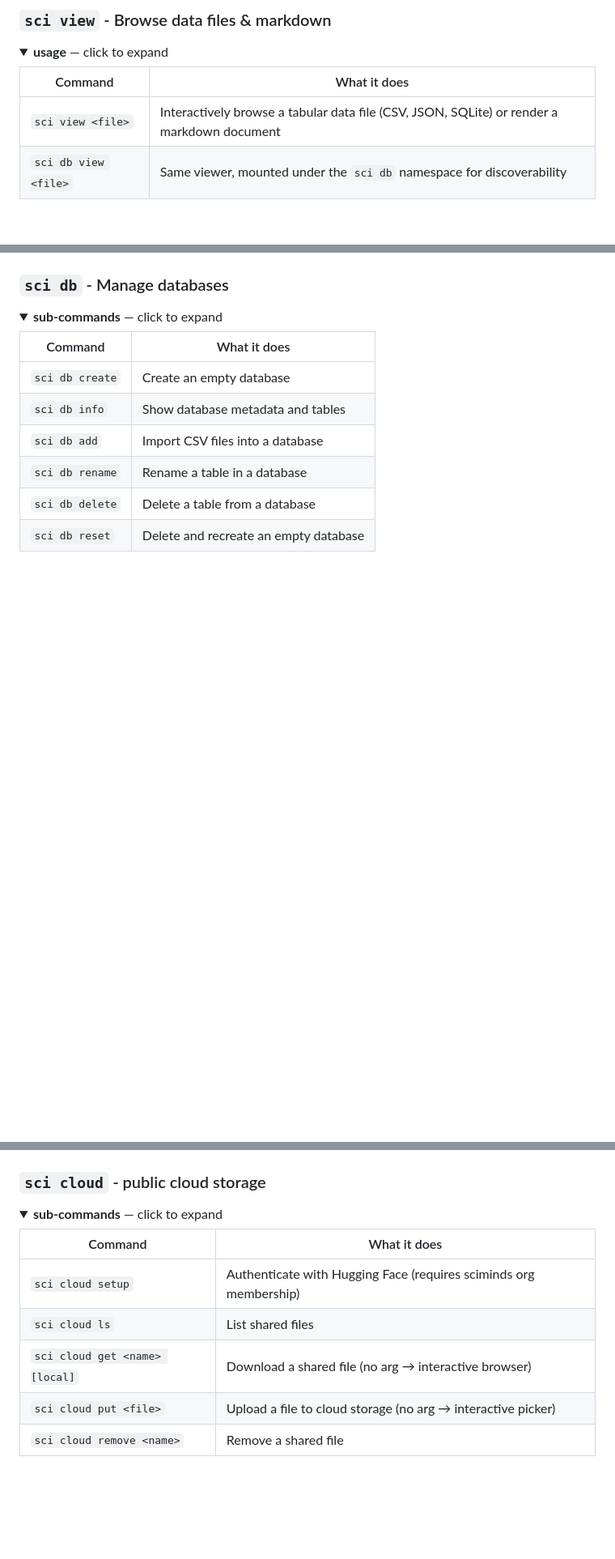
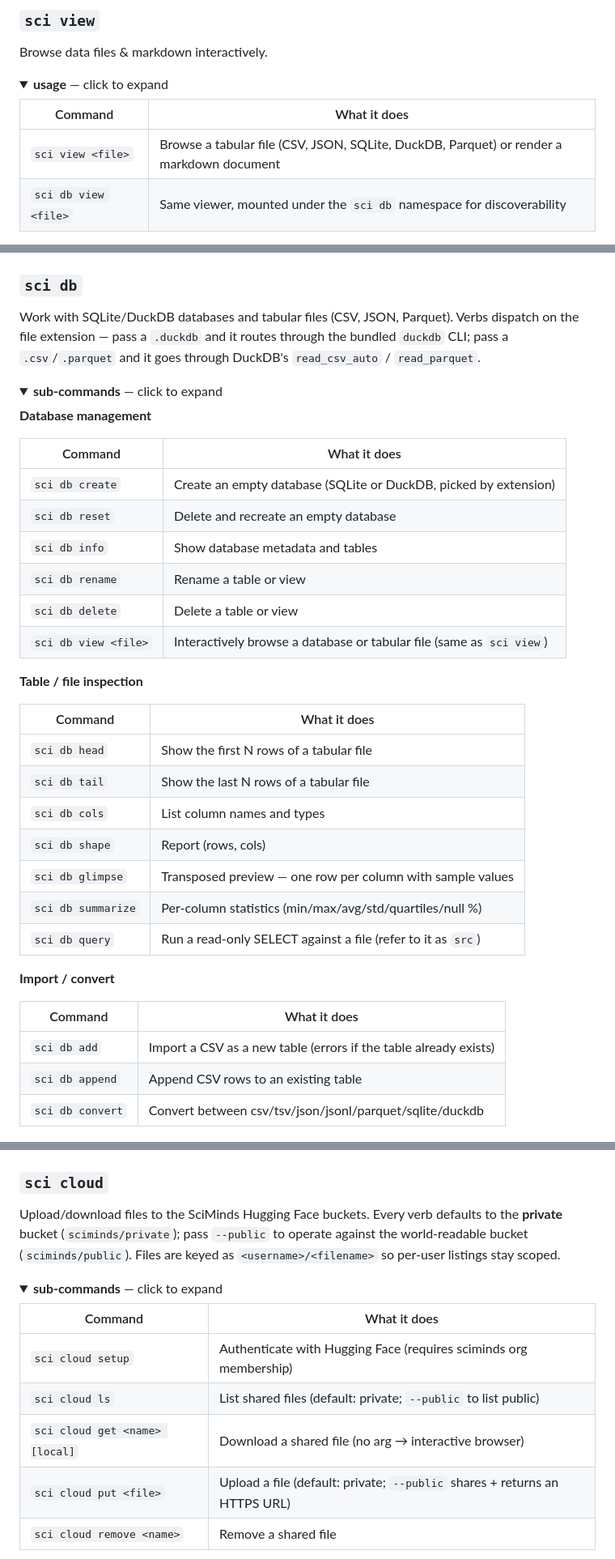
Before and after one commit to sciminds/sci, a Markdown page: README.md, 3 parts joined by grey strips. Shown at 81% size. GitHub-like rendering; folded sections open; blank space fills up the shorter version.

```diff
--- a/README.md
+++ b/README.md
@@ -29,12 +64,14 @@ Written in Go because:
 
-### `sci view` - Browse data files & markdown
+### `sci view`
+
+Browse data files & markdown interactively.
 
 <details>
 <summary><b>usage</b> — click to expand</summary>
 
 | Command | What it does |
 |---------|--------------|
-| `sci view <file>` | Interactively browse a tabular data file (CSV, JSON, SQLite) or render a markdown document |
+| `sci view <file>` | Browse a tabular file (CSV, JSON, SQLite, DuckDB, Parquet) or render a markdown document |
 | `sci db view <file>` | Same viewer, mounted under the `sci db` namespace for discoverability |
 
 Tabular files open in dbtui (`internal/tui/dbtui/`). Markdown files (`.md`, `.markdown`) render via the uikit markdown viewer — press `r` to reload from disk after external edits.
@@ -78,25 +120,51 @@ Tabular files open in dbtui (`internal/tui/dbtui/`). Markdown files (`.md`, `.ma
 </details>
 
 
-### `sci db` - Manage databases
+### `sci db`
+
+Work with SQLite/DuckDB databases and tabular files (CSV, JSON, Parquet). Verbs dispatch on the file extension — pass a `.duckdb` and it routes through the bundled `duckdb` CLI; pass a `.csv`/`.parquet` and it goes through DuckDB's `read_csv_auto` / `read_parquet`.
 
 <details>
 <summary><b>sub-commands</b> — click to expand</summary>
 
+**Database management**
+
 | Command | What it does |
 |---------|--------------|
-| `sci db create` | Create an empty database |
+| `sci db create` | Create an empty database (SQLite or DuckDB, picked by extension) |
+| `sci db reset` | Delete and recreate an empty database |
 | `sci db info` | Show database metadata and tables |
-| `sci db add` | Import CSV files into a database |
-| `sci db rename` | Rename a table in a database |
-| `sci db delete` | Delete a table from a database |
-| `sci db reset` | Delete and recreate an empty database |
+| `sci db rename` | Rename a table or view |
+| `sci db delete` | Delete a table or view |
+| `sci db view <file>` | Interactively browse a database or tabular file (same as `sci view`) |
+
+**Table / file inspection**
+
+| Command | What it does |
+|---------|--------------|
+| `sci db head` | Show the first N rows of a tabular file |
+| `sci db tail` | Show the last N rows of a tabular file |
+| `sci db cols` | List column names and types |
+| `sci db shape` | Report (rows, cols) |
+| `sci db glimpse` | Transposed preview — one row per column with sample values |
+| `sci db summarize` | Per-column statistics (min/max/avg/std/quartiles/null %) |
+| `sci db query` | Run a read-only SELECT against a file (refer to it as `src`) |
+
+**Import / convert**
+
+| Command | What it does |
+|---------|--------------|
+| `sci db add` | Import a CSV as a new table (errors if the table already exists) |
+| `sci db append` | Append CSV rows to an existing table |
+| `sci db convert` | Convert between csv/tsv/json/jsonl/parquet/sqlite/duckdb |
 
 ![sci db](docs/casts/db-add.gif)
 </details>
 
 
-### `sci cloud` - public cloud storage
+### `sci cloud`
+
+Upload/download files to the SciMinds Hugging Face buckets. Every verb defaults to the **private** bucket (`sciminds/private`); pass `--public` to operate against the world-readable bucket (`sciminds/public`). Files are keyed as `<username>/<filename>` so per-user listings stay scoped.
 
 <details>
 <summary><b>sub-commands</b> — click to expand</summary>
@@ -104,9 +172,9 @@ Tabular files open in dbtui (`internal/tui/dbtui/`). Markdown files (`.md`, `.ma
 | Command | What it does |
 |---------|--------------|
 | `sci cloud setup` | Authenticate with Hugging Face (requires sciminds org membership) |
-| `sci cloud ls` | List shared files |
+| `sci cloud ls` | List shared files (default: private; `--public` to list public) |
 | `sci cloud get <name> [local]` | Download a shared file (no arg → interactive browser) |
-| `sci cloud put <file>` | Upload a file to cloud storage (no arg → interactive picker) |
+| `sci cloud put <file>` | Upload a file (default: private; `--public` shares + returns an HTTPS URL) |
 | `sci cloud remove <name>` | Remove a shared file |
 
 ![sci cloud](docs/casts/cloud-put.gif)
```
Also changed, not shown: other parts of README.md (+138 -42 lines).
